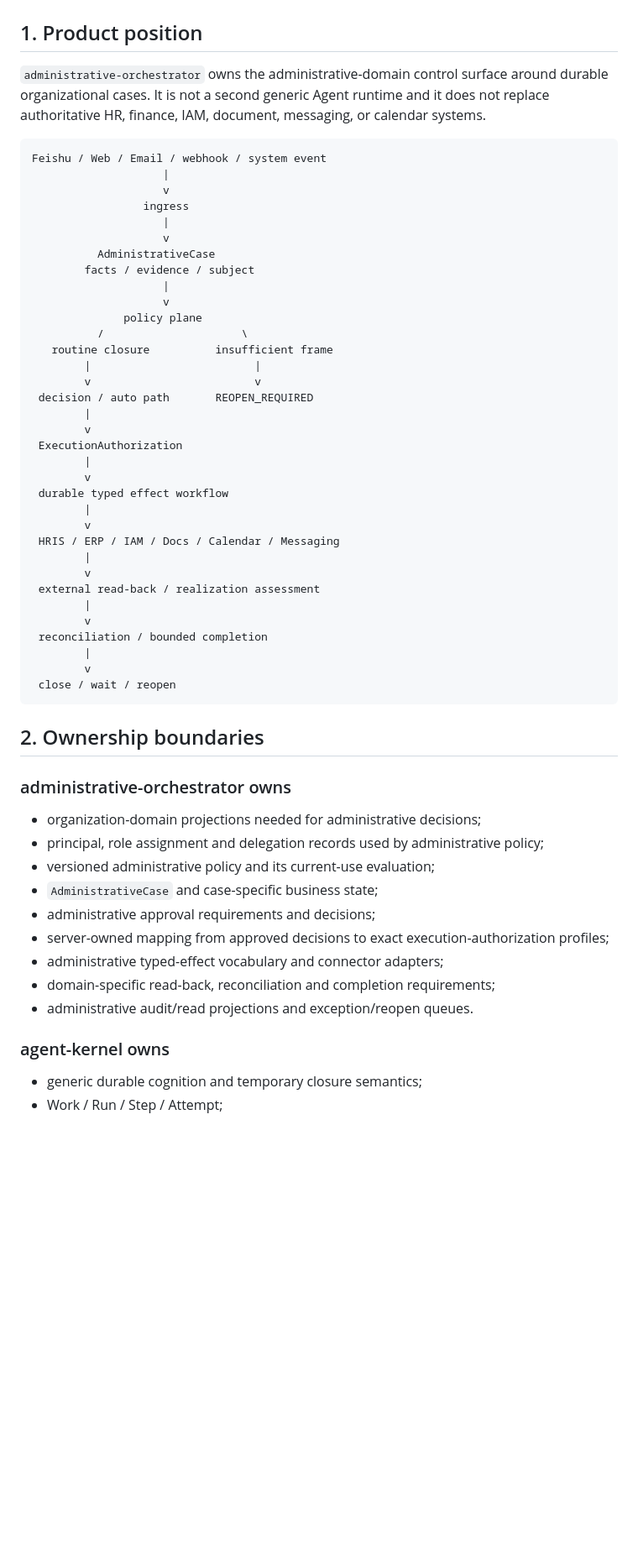
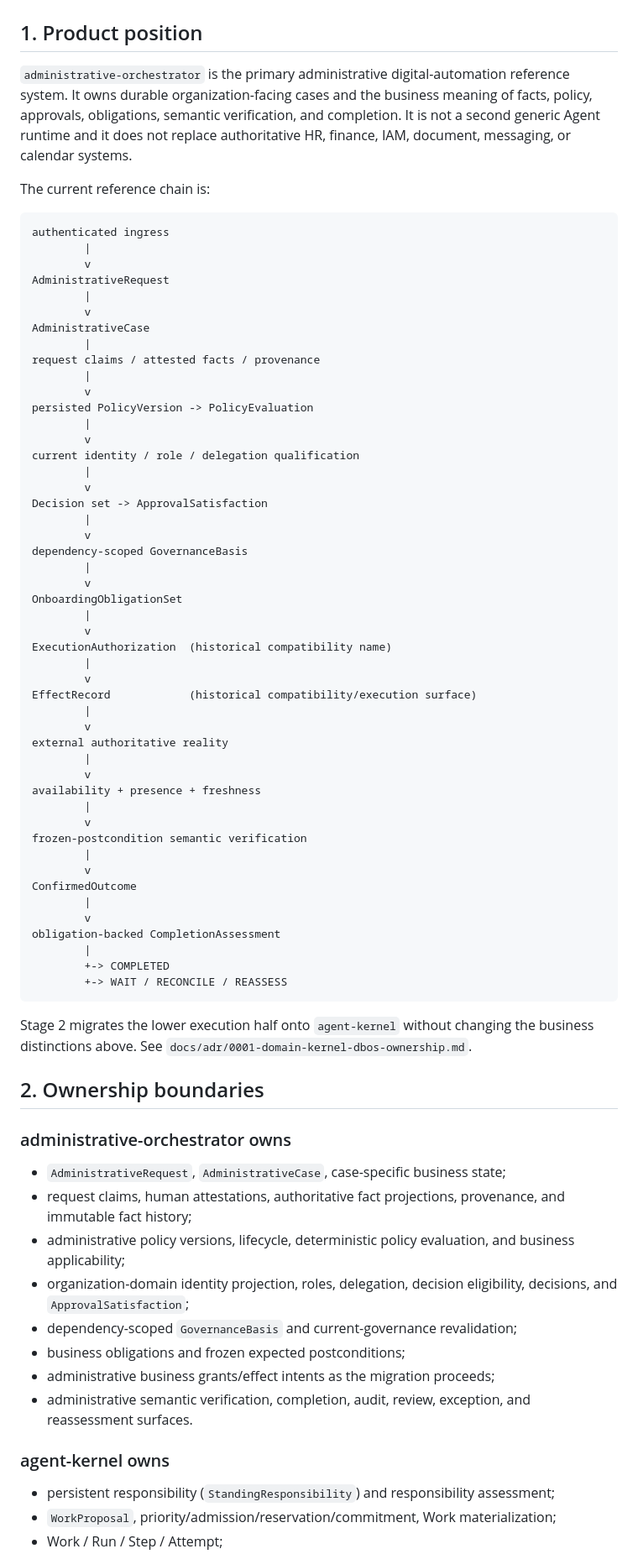
Before and after one commit to xiongweilin/administrative-orchestrator, a Markdown page: docs/architecture.md, the part around one of its changes. Shown at 84% size. Drawn GitHub-style; blank space fills up the shorter version.

Commit message:
Align architecture with governed obligation model

````diff
--- a/docs/architecture.md
+++ b/docs/architecture.md
@@ -2,60 +2,78 @@
 
 ## 1. Product position
 
-`administrative-orchestrator` owns the administrative-domain control surface around durable organizational cases. It is not a second generic Agent runtime and it does not replace authoritative HR, finance, IAM, document, messaging, or calendar systems.
+`administrative-orchestrator` is the primary administrative digital-automation reference system. It owns durable organization-facing cases and the business meaning of facts, policy, approvals, obligations, semantic verification, and completion. It is not a second generic Agent runtime and it does not replace authoritative HR, finance, IAM, document, messaging, or calendar systems.
+
+The current reference chain is:
 
 ```text
-Feishu / Web / Email / webhook / system event
-                    |
-                    v
-                 ingress
-                    |
-                    v
-          AdministrativeCase
-        facts / evidence / subject
-                    |
-                    v
-              policy plane
-          /                     \
-   routine closure          insufficient frame
-        |                         |
-        v                         v
- decision / auto path       REOPEN_REQUIRED
+authenticated ingress
         |
         v
- ExecutionAuthorization
+AdministrativeRequest
         |
         v
- durable typed effect workflow
+AdministrativeCase
+        |
+request claims / attested facts / provenance
         |
         v
- HRIS / ERP / IAM / Docs / Calendar / Messaging
+persisted PolicyVersion -> PolicyEvaluation
         |
         v
- external read-back / realization assessment
+current identity / role / delegation qualification
         |
         v
- reconciliation / bounded completion
+Decision set -> ApprovalSatisfaction
         |
         v
- close / wait / reopen
+dependency-scoped GovernanceBasis
+        |
+        v
+OnboardingObligationSet
+        |
+        v
+ExecutionAuthorization  (historical compatibility name)
+        |
+        v
+EffectRecord            (historical compatibility/execution surface)
+        |
+        v
+external authoritative reality
+        |
+        v
+availability + presence + freshness
+        |
+        v
+frozen-postcondition semantic verification
+        |
+        v
+ConfirmedOutcome
+        |
+        v
+obligation-backed CompletionAssessment
+        |
+        +-> COMPLETED
+        +-> WAIT / RECONCILE / REASSESS
 ```
+
+Stage 2 migrates the lower execution half onto `agent-kernel` without changing the business distinctions above. See `docs/adr/0001-domain-kernel-dbos-ownership.md`.
 
 ## 2. Ownership boundaries
 
 ### administrative-orchestrator owns
 
-- organization-domain projections needed for administrative decisions;
-- principal, role assignment and delegation records used by administrative policy;
-- versioned administrative policy and its current-use evaluation;
-- `AdministrativeCase` and case-specific business state;
-- administrative approval requirements and decisions;
-- server-owned mapping from approved decisions to exact execution-authorization profiles;
-- administrative typed-effect vocabulary and connector adapters;
-- domain-specific read-back, reconciliation and completion requirements;
-- administrative audit/read projections and exception/reopen queues.
+- `AdministrativeRequest`, `AdministrativeCase`, case-specific business state;
+- request claims, human attestations, authoritative fact projections, provenance, and immutable fact history;
+- administrative policy versions, lifecycle, deterministic policy evaluation, and business applicability;
+- organization-domain identity projection, roles, delegation, decision eligibility, decisions, and `ApprovalSatisfaction`;
+- dependency-scoped `GovernanceBasis` and current-governance revalidation;
+- business obligations and frozen expected postconditions;
+- administrative business grants/effect intents as the migration proceeds;
+- administrative semantic verification, completion, audit, review, exception, and reassessment surfaces.
 
 ### agent-kernel owns
 
-- generic durable cognition and temporary closure semantics;
+- persistent responsibility (`StandingResponsibility`) and responsibility assessment;
+- `WorkProposal`, priority/admission/reservation/commitment, Work materialization;
 - Work / Run / Step / Attempt;
````
Also changed, not shown: other parts of docs/architecture.md (+105 -68 lines).
